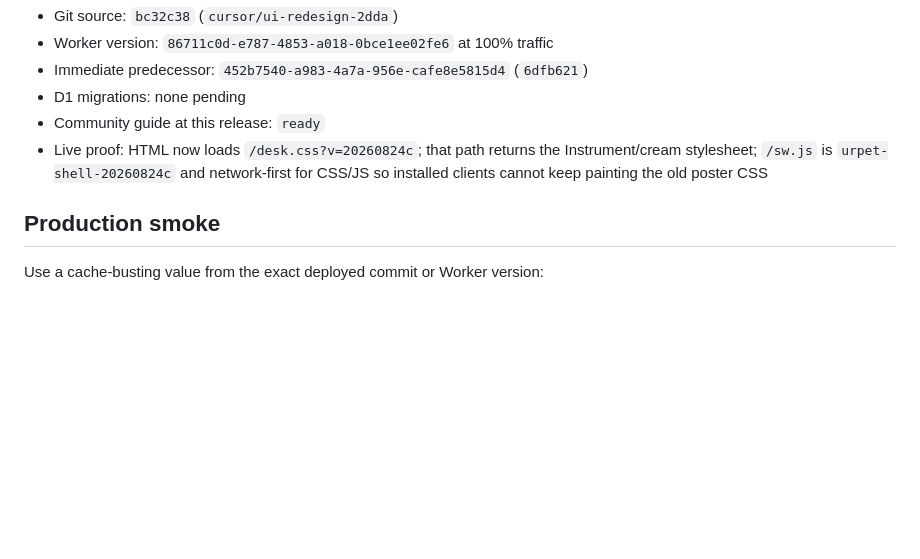
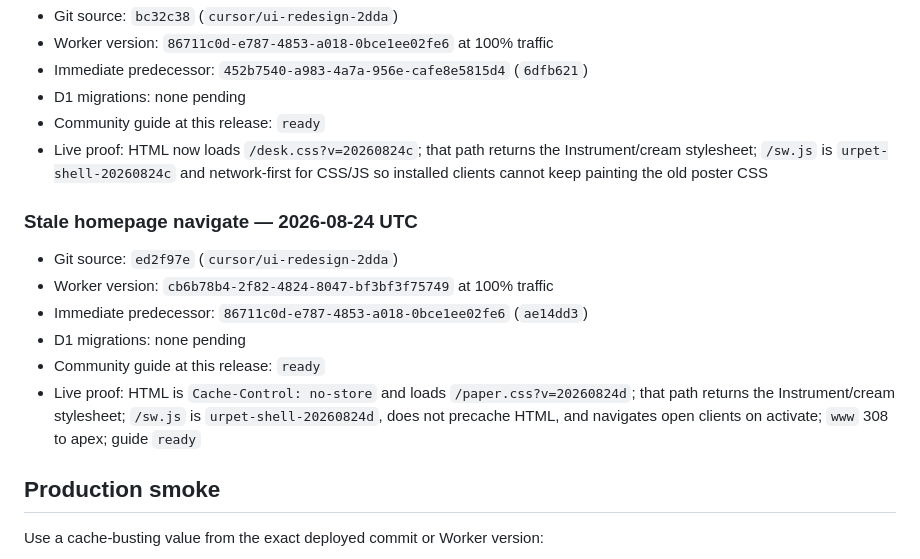
Before and after one commit to neorome/urpet, a Markdown page: RUNBOOK.md, the part around the change. GitHub-like rendering; blank space fills up the shorter version.

Commit message:
Record production paper-navigate Worker release cb6b78b4
Phones stuck on the poster shell need this Worker: HTML is no-store,
/paper.css is the live sheet, and the service worker navigates open
clients when urpet-shell-20260824d activates.

Co-authored-by: Donovan <baney75@users.noreply.github.com>

```diff
--- a/RUNBOOK.md
+++ b/RUNBOOK.md
@@ -140,6 +140,15 @@ Record the deployed Worker version, exact Git commit, previous known-good Worker
 - Community guide at this release: `ready`
 - Live proof: HTML now loads `/desk.css?v=20260824c`; that path returns the Instrument/cream stylesheet; `/sw.js` is `urpet-shell-20260824c` and network-first for CSS/JS so installed clients cannot keep painting the old poster CSS
 
+### Stale homepage navigate — 2026-08-24 UTC
+
+- Git source: `ed2f97e` (`cursor/ui-redesign-2dda`)
+- Worker version: `cb6b78b4-2f82-4824-8047-bf3bf3f75749` at 100% traffic
+- Immediate predecessor: `86711c0d-e787-4853-a018-0bce1ee02fe6` (`ae14dd3`)
+- D1 migrations: none pending
+- Community guide at this release: `ready`
+- Live proof: HTML is `Cache-Control: no-store` and loads `/paper.css?v=20260824d`; that path returns the Instrument/cream stylesheet; `/sw.js` is `urpet-shell-20260824d`, does not precache HTML, and navigates open clients on activate; `www` 308 to apex; guide `ready`
+
 ## Production smoke
 
 Use a cache-busting value from the exact deployed commit or Worker version:
```
